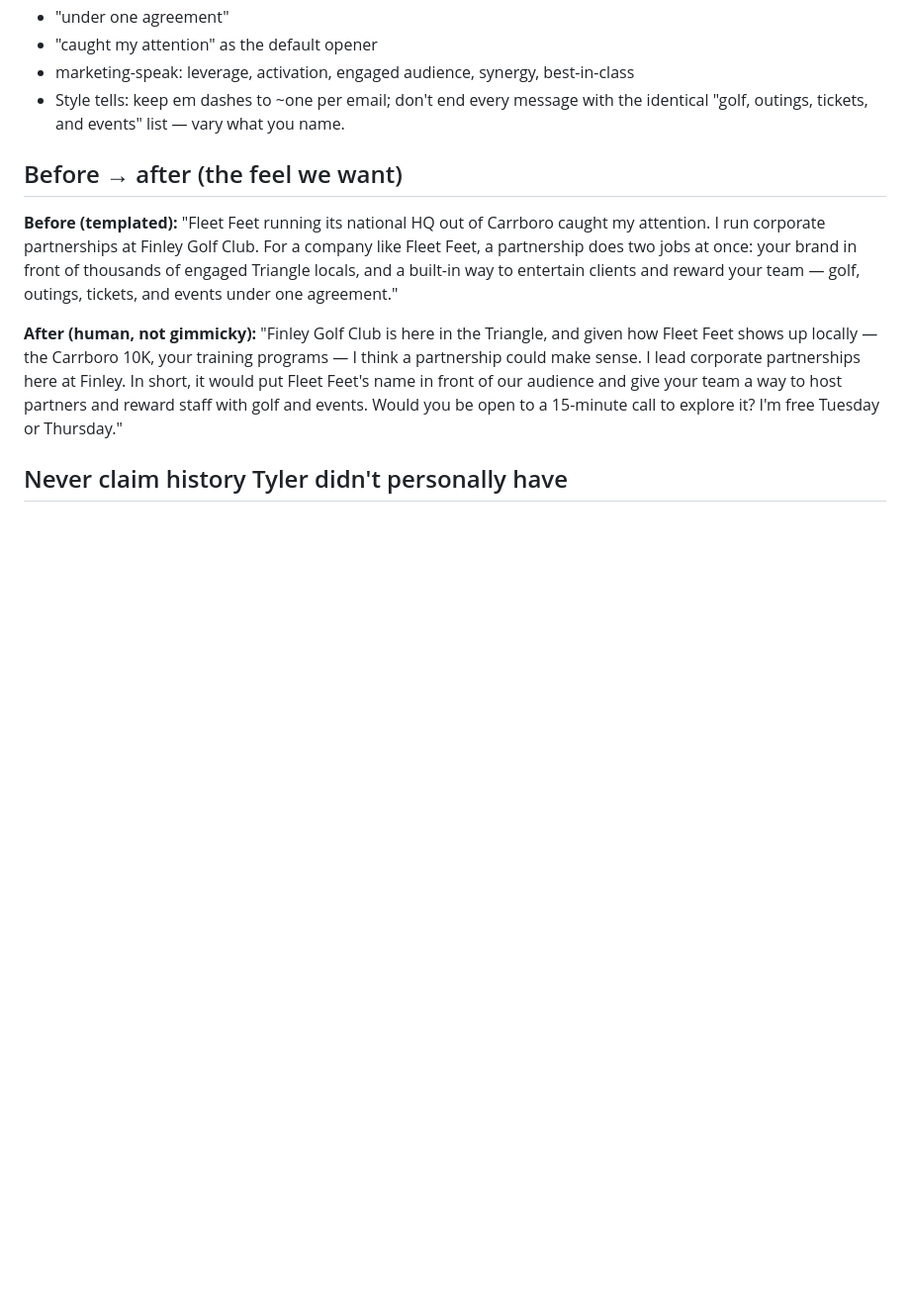
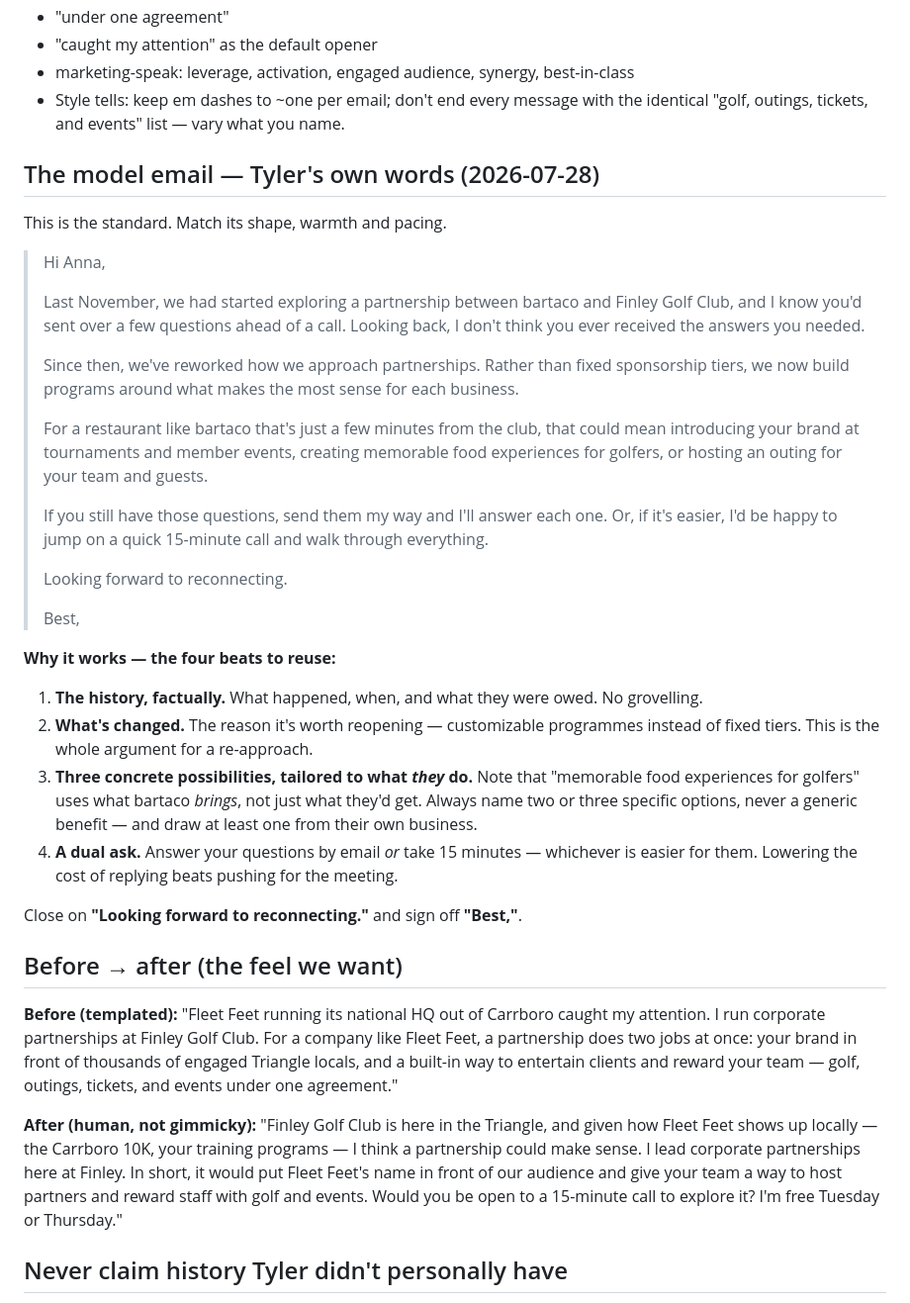
Before and after one commit to twbsportsguy/ClaudeCode, a Markdown page: config/voice.md, the part around one of its changes. Shown at 99% size. GitHub-like rendering; blank space fills up the shorter version.

```diff
--- a/config/voice.md
+++ b/config/voice.md
@@ -64,6 +97,47 @@ The custom tailoring is working — keep it. The goal now is to kill the
 - marketing-speak: leverage, activation, engaged audience, synergy, best-in-class
 - Style tells: keep em dashes to ~one per email; don't end every message with
   the identical "golf, outings, tickets, and events" list — vary what you name.
+
+## The model email — Tyler's own words (2026-07-28)
+This is the standard. Match its shape, warmth and pacing.
+
+> Hi Anna,
+>
+> Last November, we had started exploring a partnership between bartaco and
+> Finley Golf Club, and I know you'd sent over a few questions ahead of a call.
+> Looking back, I don't think you ever received the answers you needed.
+>
+> Since then, we've reworked how we approach partnerships. Rather than fixed
+> sponsorship tiers, we now build programs around what makes the most sense for
+> each business.
+>
+> For a restaurant like bartaco that's just a few minutes from the club, that
+> could mean introducing your brand at tournaments and member events, creating
+> memorable food experiences for golfers, or hosting an outing for your team and
+> guests.
+>
+> If you still have those questions, send them my way and I'll answer each one.
+> Or, if it's easier, I'd be happy to jump on a quick 15-minute call and walk
+> through everything.
+>
+> Looking forward to reconnecting.
+>
+> Best,
+
+**Why it works — the four beats to reuse:**
+1. **The history, factually.** What happened, when, and what they were owed. No
+   grovelling.
+2. **What's changed.** The reason it's worth reopening — customizable programmes
+   instead of fixed tiers. This is the whole argument for a re-approach.
+3. **Three concrete possibilities, tailored to what *they* do.** Note that
+   "memorable food experiences for golfers" uses what bartaco *brings*, not just
+   what they'd get. Always name two or three specific options, never a generic
+   benefit — and draw at least one from their own business.
+4. **A dual ask.** Answer your questions by email *or* take 15 minutes —
+   whichever is easier for them. Lowering the cost of replying beats pushing for
+   the meeting.
+
+Close on **"Looking forward to reconnecting."** and sign off **"Best,"**.
 
 ## Before → after (the feel we want)
 **Before (templated):** "Fleet Feet running its national HQ out of Carrboro
```
Also changed, not shown: other parts of config/voice.md (+40 -7 lines), tracker/autopilot-log.md (+23 -0 lines).
